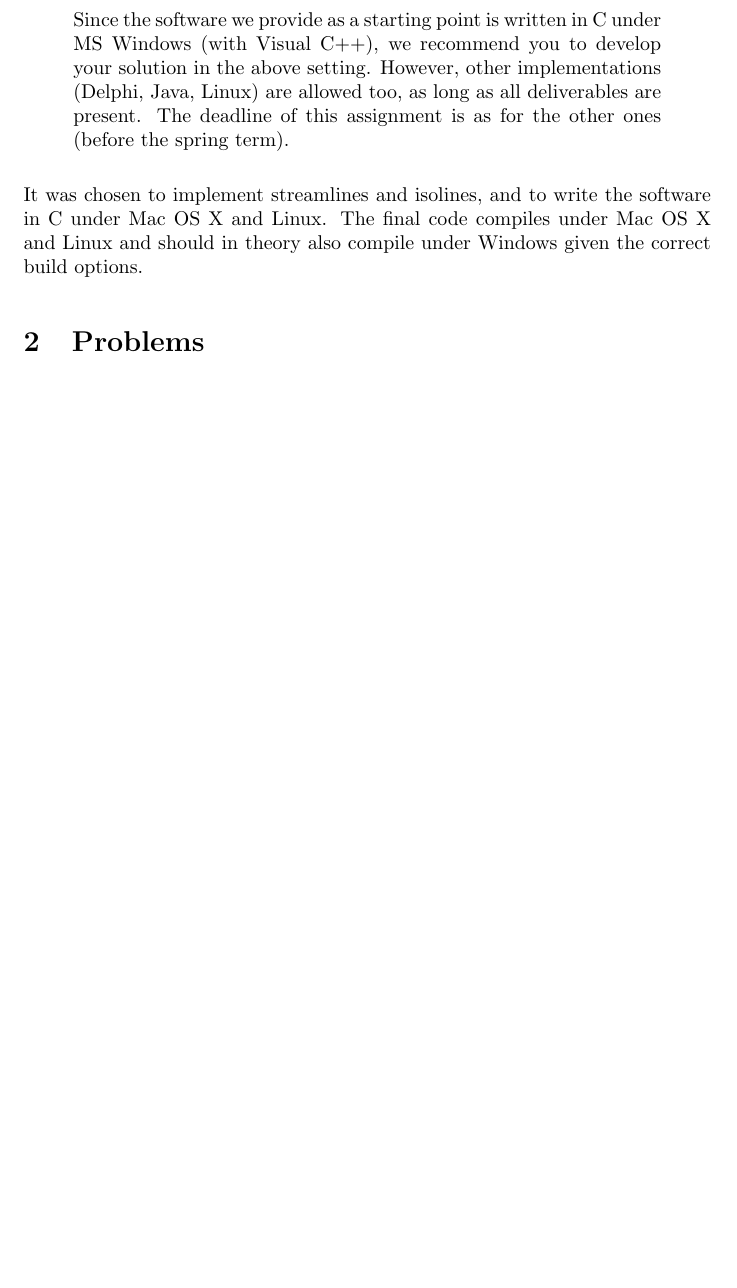
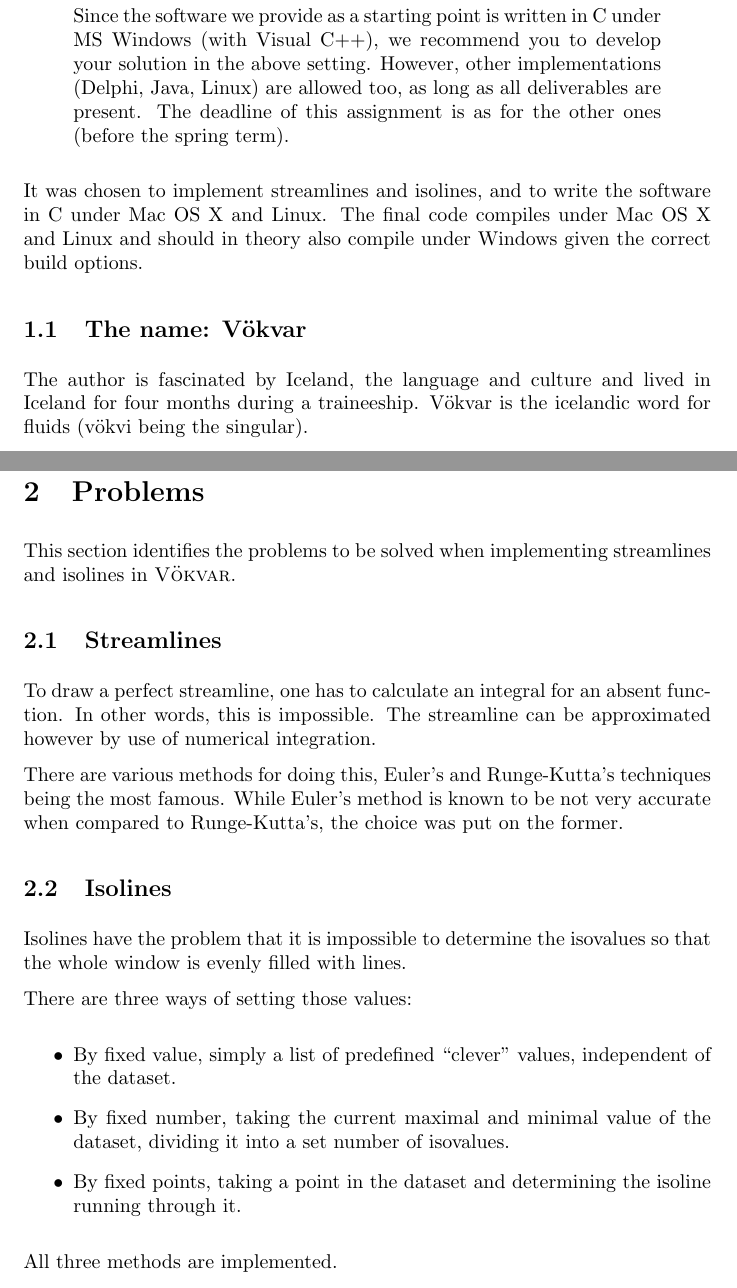
Before and after one commit to islandsvinur/Vokvar, a LaTeX document (documentation/fluids.tex, which reads documentation/fluids-introduction.inc.tex, documentation/fluids-problems.inc.tex): part of page 3 of 3 before the commit and two parts of pages 3 and 4 of 7 after it, the two joined at a grey line, cut so that both start at the same text, the shorter picture padded with empty space. Compiled offline with pdfLaTeX.

Commit message:
Problems and name explanation

```diff
--- a/documentation/fluids-introduction.inc.tex
+++ b/documentation/fluids-introduction.inc.tex
@@ -66,3 +66,9 @@ is as for the other ones (before the spring term).
 It was chosen to implement streamlines and isolines, and to write the software
 in C under Mac~OS~X and Linux. The final code compiles under Mac~OS~X and Linux
 and should in theory also compile under Windows given the correct build options.
+
+\subsection{The name: \fluids{}}
+
+The author is fascinated by Iceland, the language and culture and lived in
+Iceland for four months during a traineeship. V\"okvar is the icelandic word
+for fluids (v\"okvi being the singular).
--- a/documentation/fluids-problems.inc.tex
+++ b/documentation/fluids-problems.inc.tex
@@ -1 +1,36 @@
 % Problems
+
+This section identifies the problems to be solved when implementing streamlines
+and isolines in \fluids{}.
+
+\subsection{Streamlines}
+
+To draw a perfect streamline, one has to calculate an integral for an absent
+function. In other words, this is impossible. The streamline can be
+approximated however by use of numerical integration.
+
+There are various methods for doing this, Euler's and Runge-Kutta's techniques
+being the most famous. While Euler's method is known to be not very accurate
+when compared to Runge-Kutta's, the choice was put on the former.
+
+\subsection{Isolines}
+
+Isolines have the problem that it is impossible to determine the isovalues so
+that the whole window is evenly filled with lines.
+
+There are three ways of setting those values:
+
+\begin{itemize}
+
+\item By fixed value, simply a list of predefined ``clever'' values,
+independent of the dataset.
+
+\item By fixed number, taking the current maximal and minimal value of the
+dataset, dividing it into a set number of isovalues.
+
+\item By fixed points, taking a point in the dataset and determining the
+isoline running through it.
+
+\end{itemize}
+
+All three methods are implemented.
```
Also changed, not shown: documentation/fluids.tex (+4 -0 lines).
